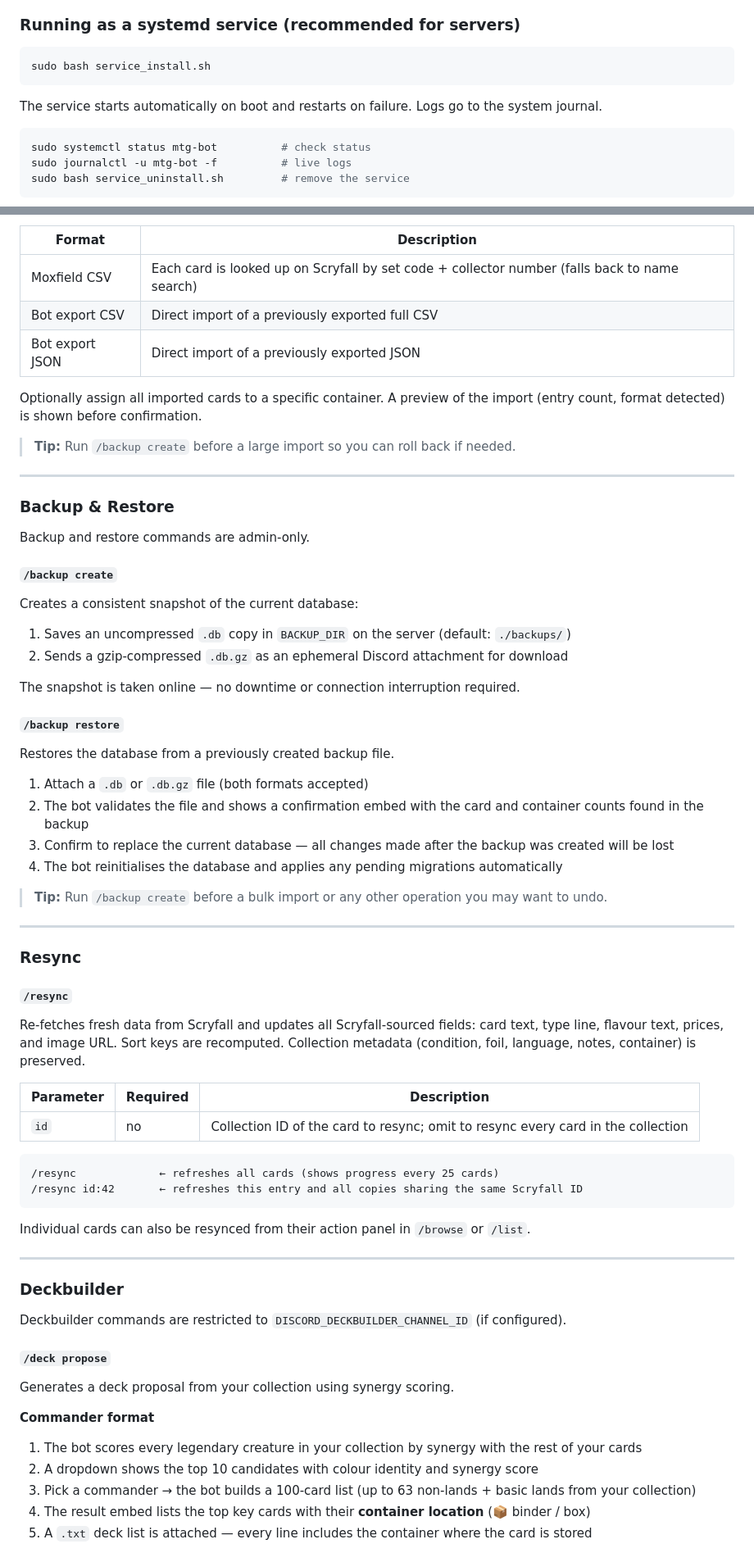
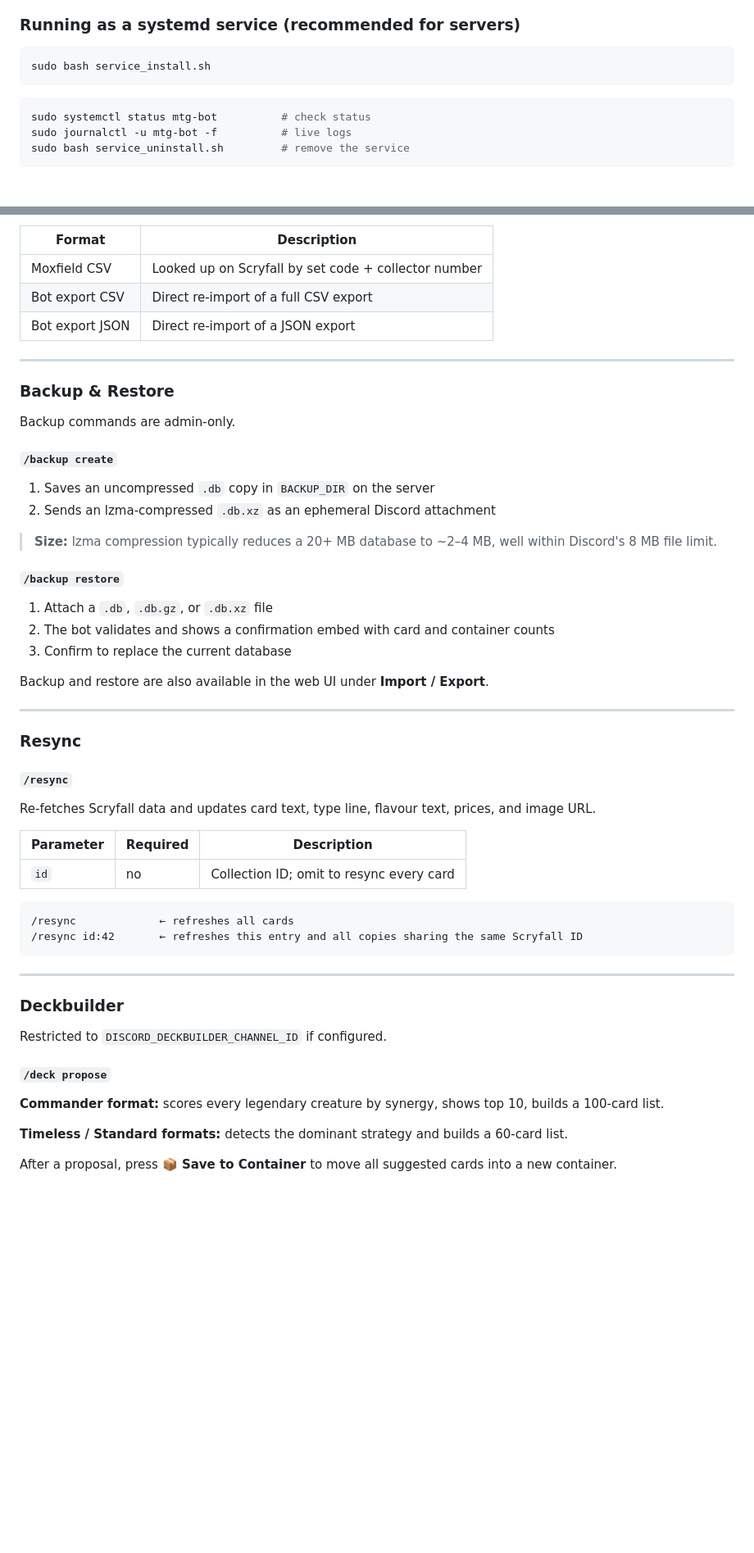
Before and after one commit to rotzbouf/mtg-collection-manager, a Markdown page: README.md, 2 parts joined by grey strips. Shown at 82% size. Drawn GitHub-style; blank space fills up the shorter version.

````diff
--- a/README.md
+++ b/README.md
@@ -141,8 +156,6 @@ The install script:
 ```bash
 sudo bash service_install.sh
 ```
-
-The service starts automatically on boot and restarts on failure. Logs go to the system journal.
 
 ```bash
 sudo systemctl status mtg-bot          # check status
@@ -418,39 +403,29 @@ Imports cards from an attached file into the collection.
 | Format | Description |
 |---|---|
-| Moxfield CSV | Each card is looked up on Scryfall by set code + collector number (falls back to name search) |
-| Bot export CSV | Direct import of a previously exported full CSV |
-| Bot export JSON | Direct import of a previously exported JSON |
-
-Optionally assign all imported cards to a specific container.
-A preview of the import (entry count, format detected) is shown before confirmation.
-
-> **Tip:** Run `/backup create` before a large import so you can roll back if needed.
+| Moxfield CSV | Looked up on Scryfall by set code + collector number |
+| Bot export CSV | Direct re-import of a full CSV export |
+| Bot export JSON | Direct re-import of a JSON export |
 
 ---
 
 ### Backup & Restore
 
-Backup and restore commands are admin-only.
+Backup commands are admin-only.
 
 #### `/backup create`
 
-Creates a consistent snapshot of the current database:
+1. Saves an uncompressed `.db` copy in `BACKUP_DIR` on the server
+2. Sends an lzma-compressed `.db.xz` as an ephemeral Discord attachment
 
-1. Saves an uncompressed `.db` copy in `BACKUP_DIR` on the server (default: `./backups/`)
-2. Sends a gzip-compressed `.db.gz` as an ephemeral Discord attachment for download
-
-The snapshot is taken online — no downtime or connection interruption required.
+> **Size:** lzma compression typically reduces a 20+ MB database to ~2–4 MB, well within Discord's 8 MB file limit.
 
 #### `/backup restore`
 
-Restores the database from a previously created backup file.
+1. Attach a `.db`, `.db.gz`, or `.db.xz` file
+2. The bot validates and shows a confirmation embed with card and container counts
+3. Confirm to replace the current database
 
-1. Attach a `.db` or `.db.gz` file (both formats accepted)
-2. The bot validates the file and shows a confirmation embed with the card and container counts found in the backup
-3. Confirm to replace the current database — all changes made after the backup was created will be lost
-4. The bot reinitialises the database and applies any pending migrations automatically
-
-> **Tip:** Run `/backup create` before a bulk import or any other operation you may want to undo.
+Backup and restore are also available in the web UI under **Import / Export**.
 
 ---
 
@@ -458,34 +433,28 @@ Restores the database from a previously created backup file.
 
 #### `/resync`
 
-Re-fetches fresh data from Scryfall and updates all Scryfall-sourced fields: card text, type line, flavour text, prices, and image URL. Sort keys are recomputed. Collection metadata (condition, foil, language, notes, container) is preserved.
+Re-fetches Scryfall data and updates card text, type line, flavour text, prices, and image URL.
 
 | Parameter | Required | Description |
 |---|---|---|
-| `id` | no | Collection ID of the card to resync; omit to resync every card in the collection |
+| `id` | no | Collection ID; omit to resync every card |
 
 ```
-/resync             ← refreshes all cards (shows progress every 25 cards)
+/resync             ← refreshes all cards
 /resync id:42       ← refreshes this entry and all copies sharing the same Scryfall ID
 ```
-
-Individual cards can also be resynced from their action panel in `/browse` or `/list`.
 
 ---
 
 ### Deckbuilder
 
-Deckbuilder commands are restricted to `DISCORD_DECKBUILDER_CHANNEL_ID` (if configured).
+Restricted to `DISCORD_DECKBUILDER_CHANNEL_ID` if configured.
 
 #### `/deck propose`
 
-Generates a deck proposal from your collection using synergy scoring.
+**Commander format:** scores every legendary creature by synergy, shows top 10, builds a 100-card list.
 
-**Commander format**
+**Timeless / Standard formats:** detects the dominant strategy and builds a 60-card list.
 
-1. The bot scores every legendary creature in your collection by synergy with the rest of your cards
-2. A dropdown shows the top 10 candidates with colour identity and synergy score
-3. Pick a commander → the bot builds a 100-card list (up to 63 non-lands + basic lands from your collection)
-4. The result embed lists the top key cards with their **container location** (📦 binder / box)
-5. A `.txt` deck list is attached — every line includes the container where the card is stored
+After a proposal, press **📦 Save to Container** to move all suggested cards into a new container.
 
````
Also changed, not shown: other parts of README.md (+167 -154 lines).
